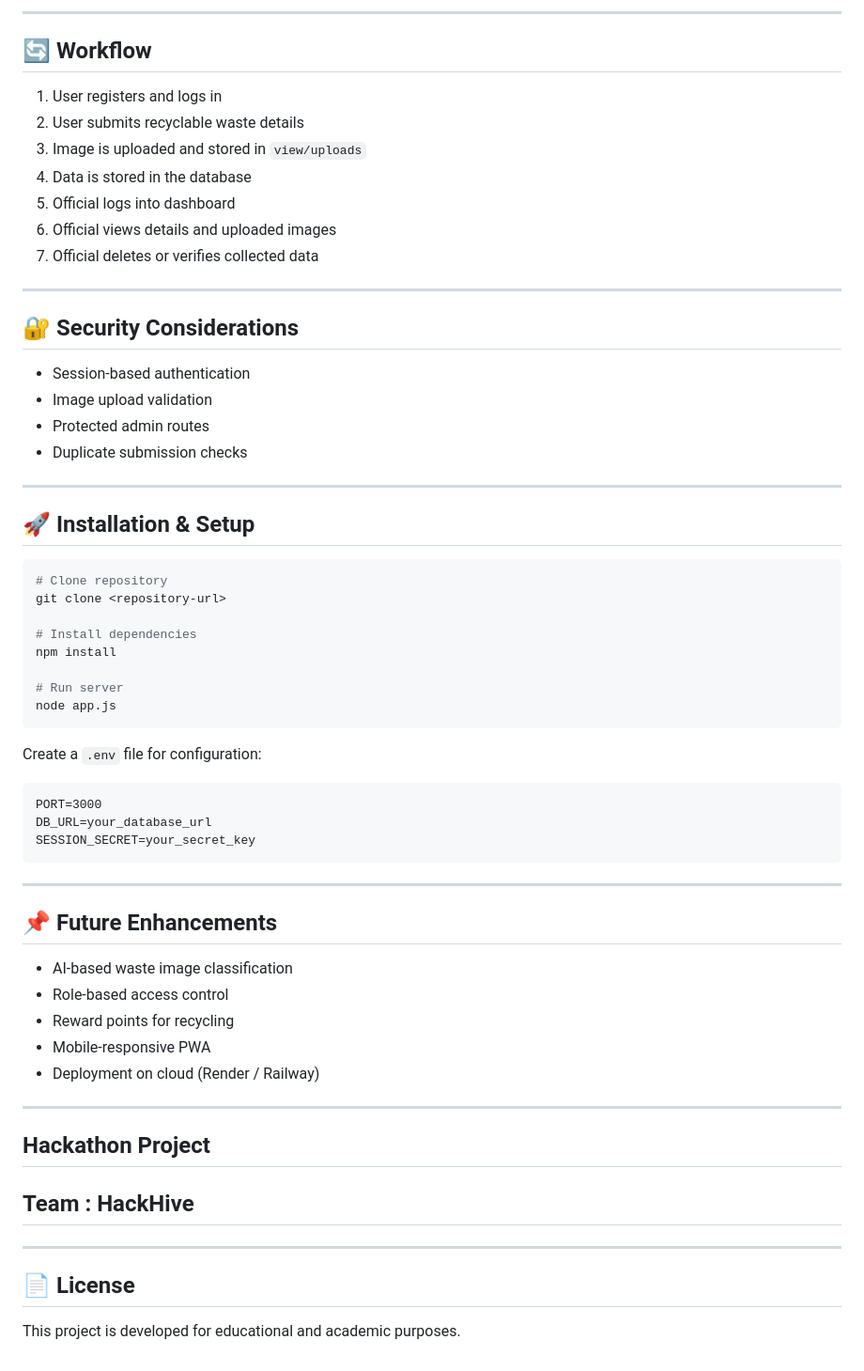
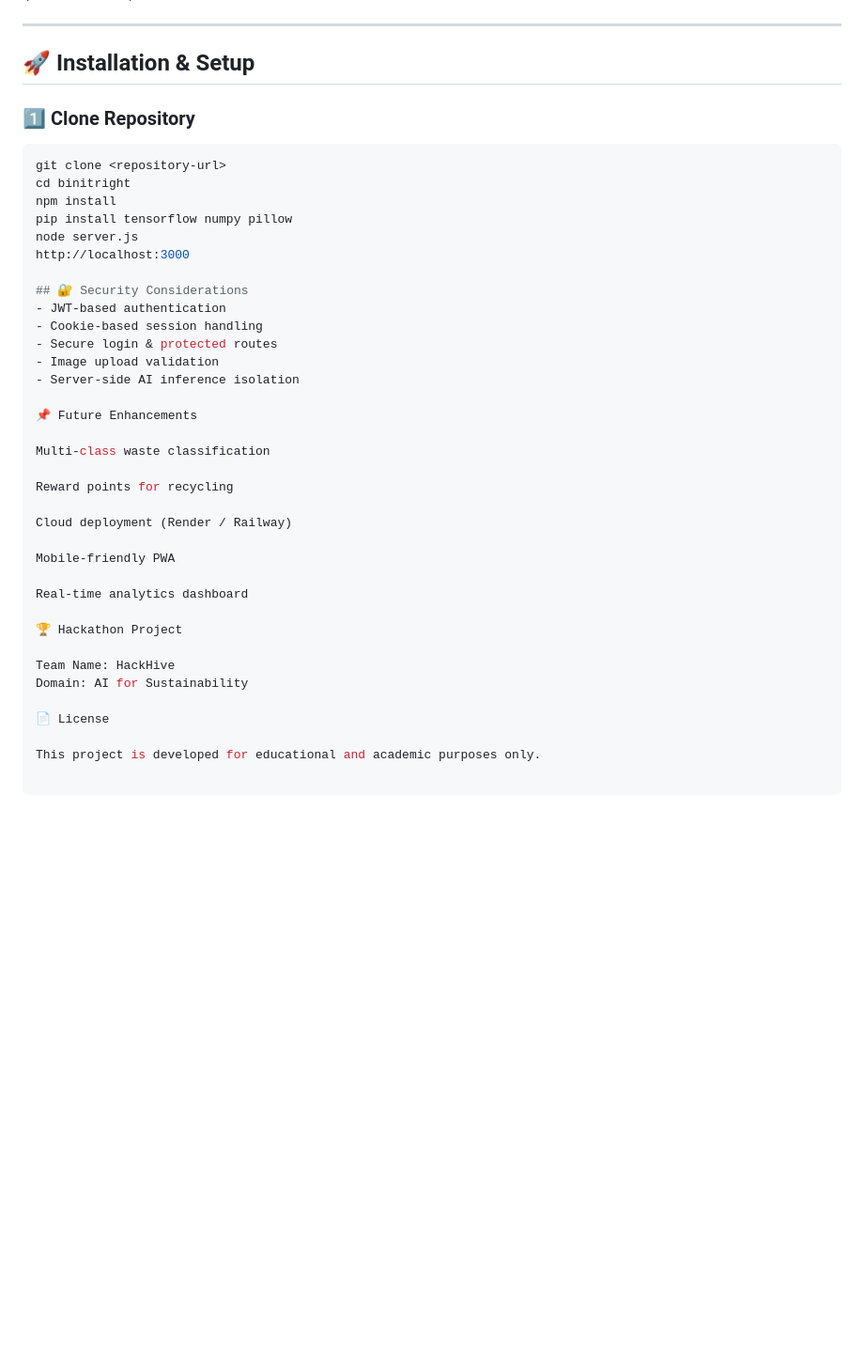
Before and after one commit to fathimaabbas/binitright, a Markdown page: README.md, the part around one of its changes. Shown at 94% size. GitHub-like rendering; blank space fills up the shorter version.

````diff
--- a/README.md
+++ b/README.md
@@ -95,64 +157,42 @@ view/
 
----
-
-## 🔄 Workflow
-
-1. User registers and logs in
-2. User submits recyclable waste details
-3. Image is uploaded and stored in `view/uploads`
-4. Data is stored in the database
-5. Official logs into dashboard
-6. Official views details and uploaded images
-7. Official deletes or verifies collected data
-
----
-
-## 🔐 Security Considerations
-
-* Session-based authentication
-* Image upload validation
-* Protected admin routes
-* Duplicate submission checks
 
 ---
 
 ## 🚀 Installation & Setup
 
+### 1️⃣ Clone Repository
 ```bash
-# Clone repository
 git clone <repository-url>
+cd binitright
+npm install
+pip install tensorflow numpy pillow
+node server.js
+http://localhost:3000
 
-# Install dependencies
-npm install
+## 🔐 Security Considerations
+- JWT-based authentication
+- Cookie-based session handling
+- Secure login & protected routes
+- Image upload validation
+- Server-side AI inference isolation
 
-# Run server
-node app.js
-```
+📌 Future Enhancements
 
-Create a `.env` file for configuration:
+Multi-class waste classification
 
-```
-PORT=3000
-DB_URL=your_database_url
-SESSION_SECRET=your_secret_key
-```
+Reward points for recycling
 
----
+Cloud deployment (Render / Railway)
 
-## 📌 Future Enhancements
+Mobile-friendly PWA
 
-* AI-based waste image classification
-* Role-based access control
-* Reward points for recycling
-* Mobile-responsive PWA
-* Deployment on cloud (Render / Railway)
+Real-time analytics dashboard
 
----
+🏆 Hackathon Project
 
-## Hackathon Project
-## Team : HackHive
----
+Team Name: HackHive
+Domain: AI for Sustainability
 
-## 📄 License
+📄 License
 
-This project is developed for educational and academic purposes.
+This project is developed for educational and academic purposes only.
````
Also changed, not shown: other parts of README.md (+120 -58 lines).
